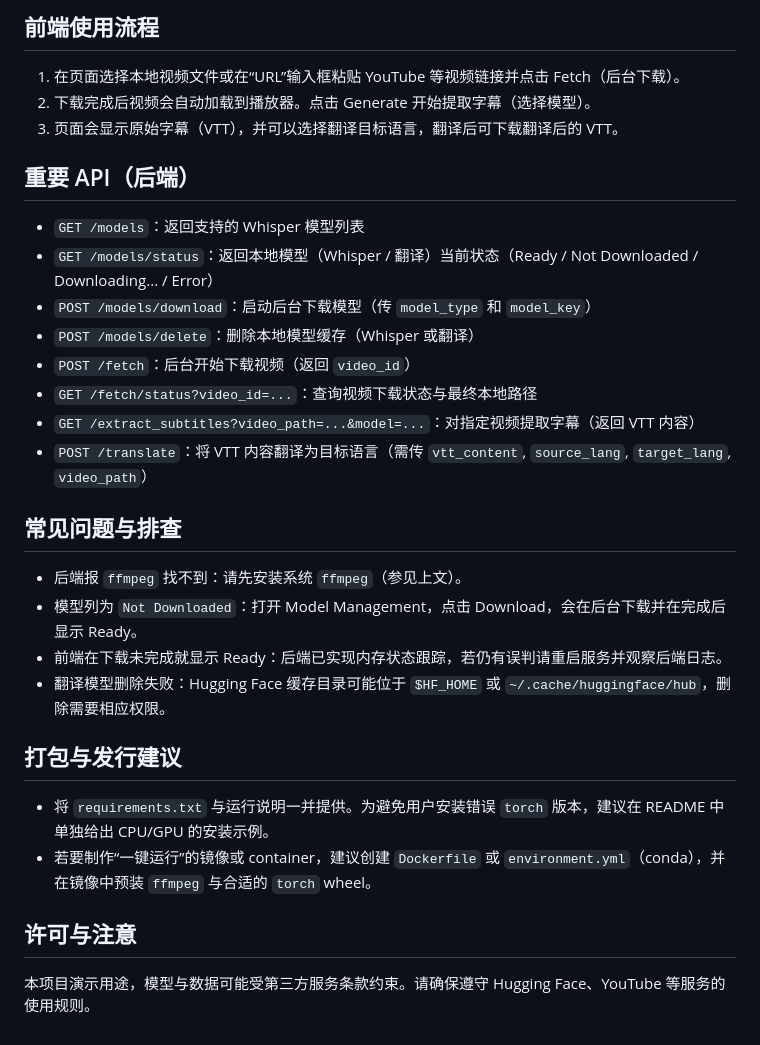
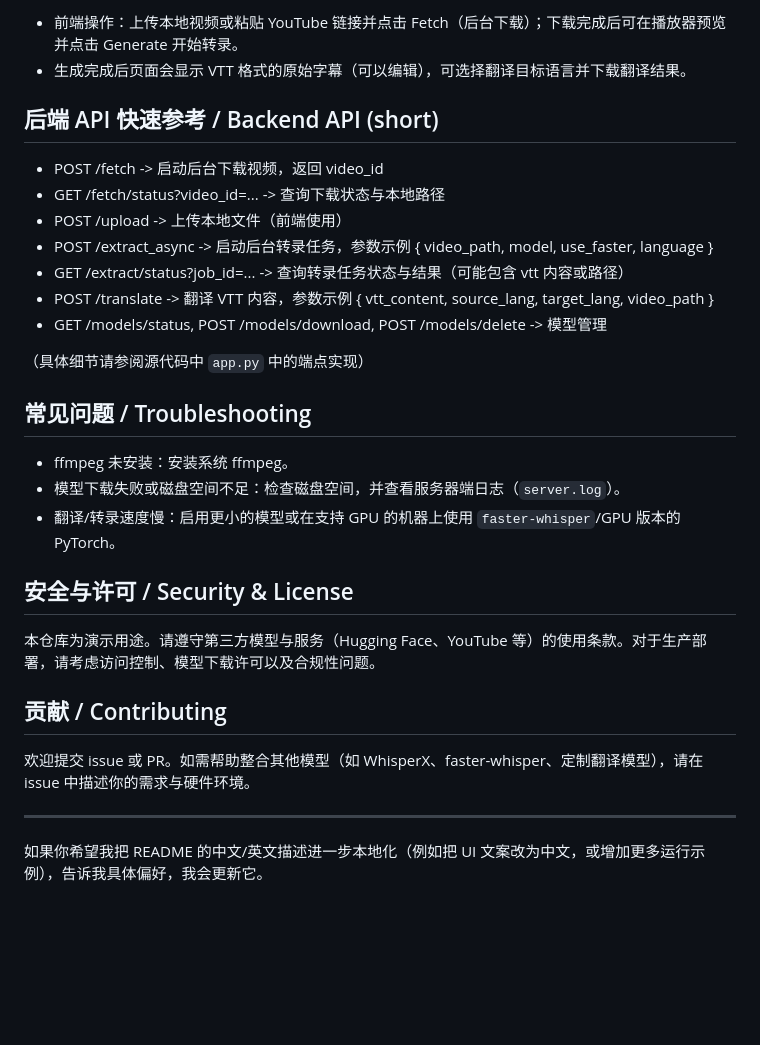
Before and after one commit to lemon5227/Auto-Subtitle-on-Generative-AI, a Markdown page: README.md, the part around the change printed below. GitHub-like rendering; blank space fills up the shorter version.

```diff
--- a/README.md
+++ b/README.md
@@ -71,33 +117,33 @@ http://127.0.0.1:5001/
 
-## 前端使用流程
+- 前端操作：上传本地视频或粘贴 YouTube 链接并点击 Fetch（后台下载）；下载完成后可在播放器预览并点击 Generate 开始转录。
+- 生成完成后页面会显示 VTT 格式的原始字幕（可以编辑），可选择翻译目标语言并下载翻译结果。
 
-1. 在页面选择本地视频文件或在“URL”输入框粘贴 YouTube 等视频链接并点击 Fetch（后台下载）。
-2. 下载完成后视频会自动加载到播放器。点击 Generate 开始提取字幕（选择模型）。
-3. 页面会显示原始字幕（VTT），并可以选择翻译目标语言，翻译后可下载翻译后的 VTT。
+## 后端 API 快速参考 / Backend API (short)
 
-## 重要 API（后端）
+- POST /fetch -> 启动后台下载视频，返回 video_id
+- GET /fetch/status?video_id=... -> 查询下载状态与本地路径
+- POST /upload -> 上传本地文件（前端使用）
+- POST /extract_async -> 启动后台转录任务，参数示例 { video_path, model, use_faster, language }
+- GET /extract/status?job_id=... -> 查询转录任务状态与结果（可能包含 vtt 内容或路径）
+- POST /translate -> 翻译 VTT 内容，参数示例 { vtt_content, source_lang, target_lang, video_path }
+- GET /models/status, POST /models/download, POST /models/delete -> 模型管理
 
-- `GET /models`：返回支持的 Whisper 模型列表
-- `GET /models/status`：返回本地模型（Whisper / 翻译）当前状态（Ready / Not Downloaded / Downloading... / Error）
-- `POST /models/download`：启动后台下载模型（传 `model_type` 和 `model_key`）
-- `POST /models/delete`：删除本地模型缓存（Whisper 或翻译）
-- `POST /fetch`：后台开始下载视频（返回 `video_id`）
-- `GET /fetch/status?video_id=...`：查询视频下载状态与最终本地路径
-- `GET /extract_subtitles?video_path=...&model=...`：对指定视频提取字幕（返回 VTT 内容）
-- `POST /translate`：将 VTT 内容翻译为目标语言（需传 `vtt_content`, `source_lang`, `target_lang`, `video_path`）
+（具体细节请参阅源代码中 `app.py` 中的端点实现）
 
-## 常见问题与排查
+## 常见问题 / Troubleshooting
 
-- 后端报 `ffmpeg` 找不到：请先安装系统 `ffmpeg`（参见上文）。
-- 模型列为 `Not Downloaded`：打开 Model Management，点击 Download，会在后台下载并在完成后显示 Ready。
-- 前端在下载未完成就显示 Ready：后端已实现内存状态跟踪，若仍有误判请重启服务并观察后端日志。
-- 翻译模型删除失败：Hugging Face 缓存目录可能位于 `$HF_HOME` 或 `~/.cache/huggingface/hub`，删除需要相应权限。
+- ffmpeg 未安装：安装系统 ffmpeg。
+- 模型下载失败或磁盘空间不足：检查磁盘空间，并查看服务器端日志（`server.log`）。
+- 翻译/转录速度慢：启用更小的模型或在支持 GPU 的机器上使用 `faster-whisper`/GPU 版本的 PyTorch。
 
-## 打包与发行建议
+## 安全与许可 / Security & License
 
-- 将 `requirements.txt` 与运行说明一并提供。为避免用户安装错误 `torch` 版本，建议在 README 中单独给出 CPU/GPU 的安装示例。
-- 若要制作“一键运行”的镜像或 container，建议创建 `Dockerfile` 或 `environment.yml`（conda），并在镜像中预装 `ffmpeg` 与合适的 `torch` wheel。
+本仓库为演示用途。请遵守第三方模型与服务（Hugging Face、YouTube 等）的使用条款。对于生产部署，请考虑访问控制、模型下载许可以及合规性问题。
 
-## 许可与注意
+## 贡献 / Contributing
 
-本项目演示用途，模型与数据可能受第三方服务条款约束。请确保遵守 Hugging Face、YouTube 等服务的使用规则。
+欢迎提交 issue 或 PR。如需帮助整合其他模型（如 WhisperX、faster-whisper、定制翻译模型），请在 issue 中描述你的需求与硬件环境。
+
+---
+
+如果你希望我把 README 的中文/英文描述进一步本地化（例如把 UI 文案改为中文，或增加更多运行示例），告诉我具体偏好，我会更新它。
```
Also changed, not shown: other parts of README.md (+61 -15 lines).
